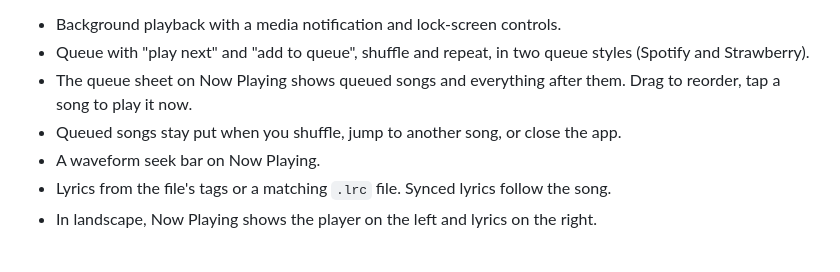
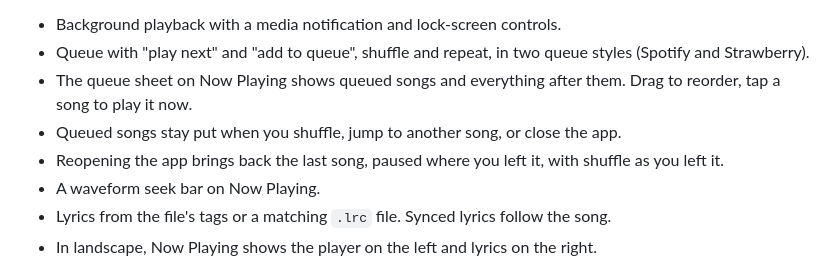
Before and after one commit to HarshaanNiles010/nova_player, a Markdown page: README.md, the part around the change. Drawn GitHub-style.

Commit message:
Mention resuming the last song in the README
Co-Authored-By: Claude Opus 5.5 <noreply@anthropic.com>

```diff
--- a/README.md
+++ b/README.md
@@ -16,6 +16,7 @@ This is a vibe coded app made for myself. If you want to use the code to make yo
 - Queue with "play next" and "add to queue", shuffle and repeat, in two queue styles (Spotify and Strawberry).
 - The queue sheet on Now Playing shows queued songs and everything after them. Drag to reorder, tap a song to play it now.
 - Queued songs stay put when you shuffle, jump to another song, or close the app.
+- Reopening the app brings back the last song, paused where you left it, with shuffle as you left it.
 - A waveform seek bar on Now Playing.
 - Lyrics from the file's tags or a matching `.lrc` file. Synced lyrics follow the song.
 - In landscape, Now Playing shows the player on the left and lyrics on the right.
```
